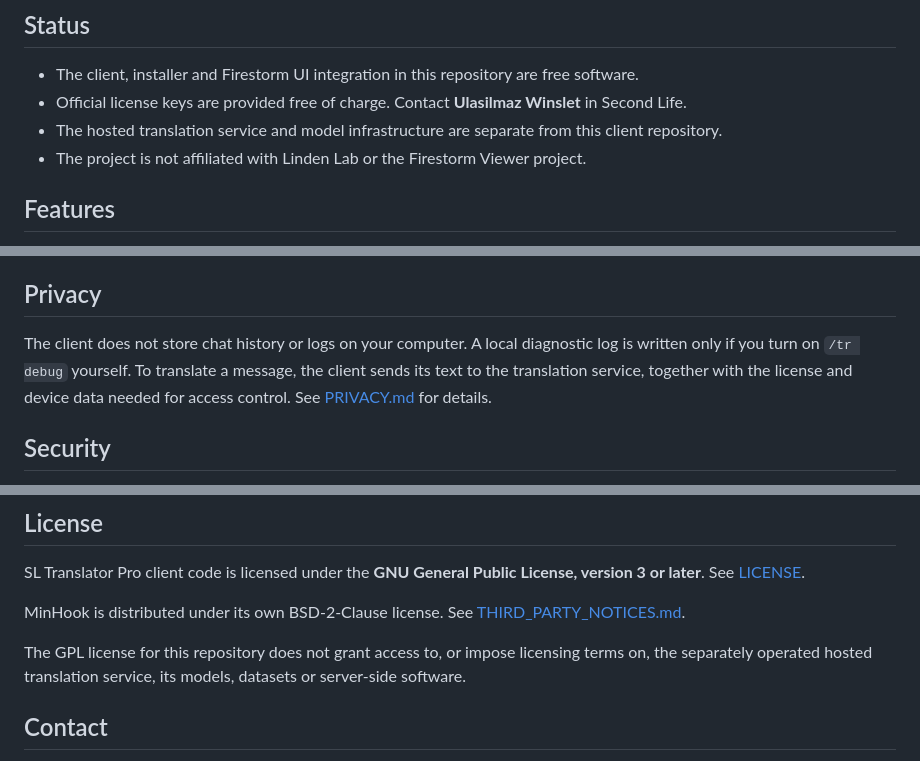
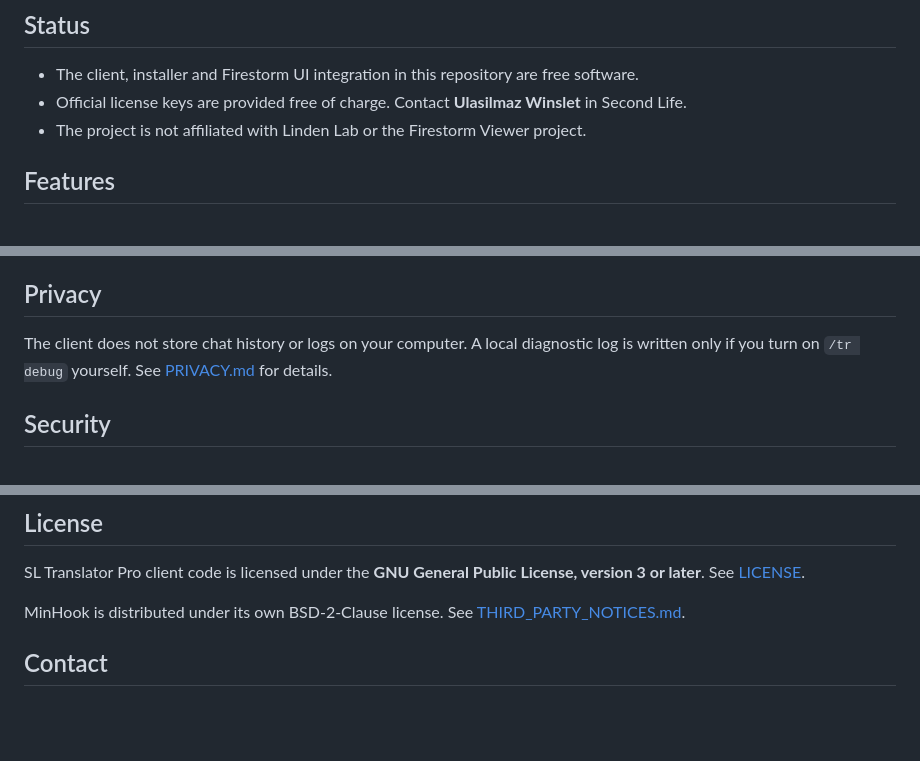
Before and after one commit to sltranslator-pro/sl-translator-pro, a Markdown page: README.md, 3 parts joined by grey strips. Drawn GitHub-style; blank space fills up the shorter version.

Commit message:
README: describe only the client

```diff
--- a/README.md
+++ b/README.md
@@ -11,7 +11,6 @@ Free and open-source real-time chat translation integration for the 64-bit Fires
 
 - The client, installer and Firestorm UI integration in this repository are free software.
 - Official license keys are provided free of charge. Contact **Ulasilmaz Winslet** in Second Life.
-- The hosted translation service and model infrastructure are separate from this client repository.
 - The project is not affiliated with Linden Lab or the Firestorm Viewer project.
 
 ## Features
@@ -77,7 +76,7 @@ This project installs a proxy `dinput8.dll` next to the Firestorm executable. Wi
 
 ## Privacy
 
-The client does not store chat history or logs on your computer. A local diagnostic log is written only if you turn on `/tr debug` yourself. To translate a message, the client sends its text to the translation service, together with the license and device data needed for access control. See [PRIVACY.md](PRIVACY.md) for details.
+The client does not store chat history or logs on your computer. A local diagnostic log is written only if you turn on `/tr debug` yourself. See [PRIVACY.md](PRIVACY.md) for details.
 
 ## Security
 
@@ -93,8 +92,6 @@ SL Translator Pro client code is licensed under the **GNU General Public License
 
 MinHook is distributed under its own BSD-2-Clause license. See [THIRD_PARTY_NOTICES.md](THIRD_PARTY_NOTICES.md).
 
-The GPL license for this repository does not grant access to, or impose licensing terms on, the separately operated hosted translation service, its models, datasets or server-side software.
-
 ## Contact
 
 - In-world: **Ulasilmaz Winslet**
```
